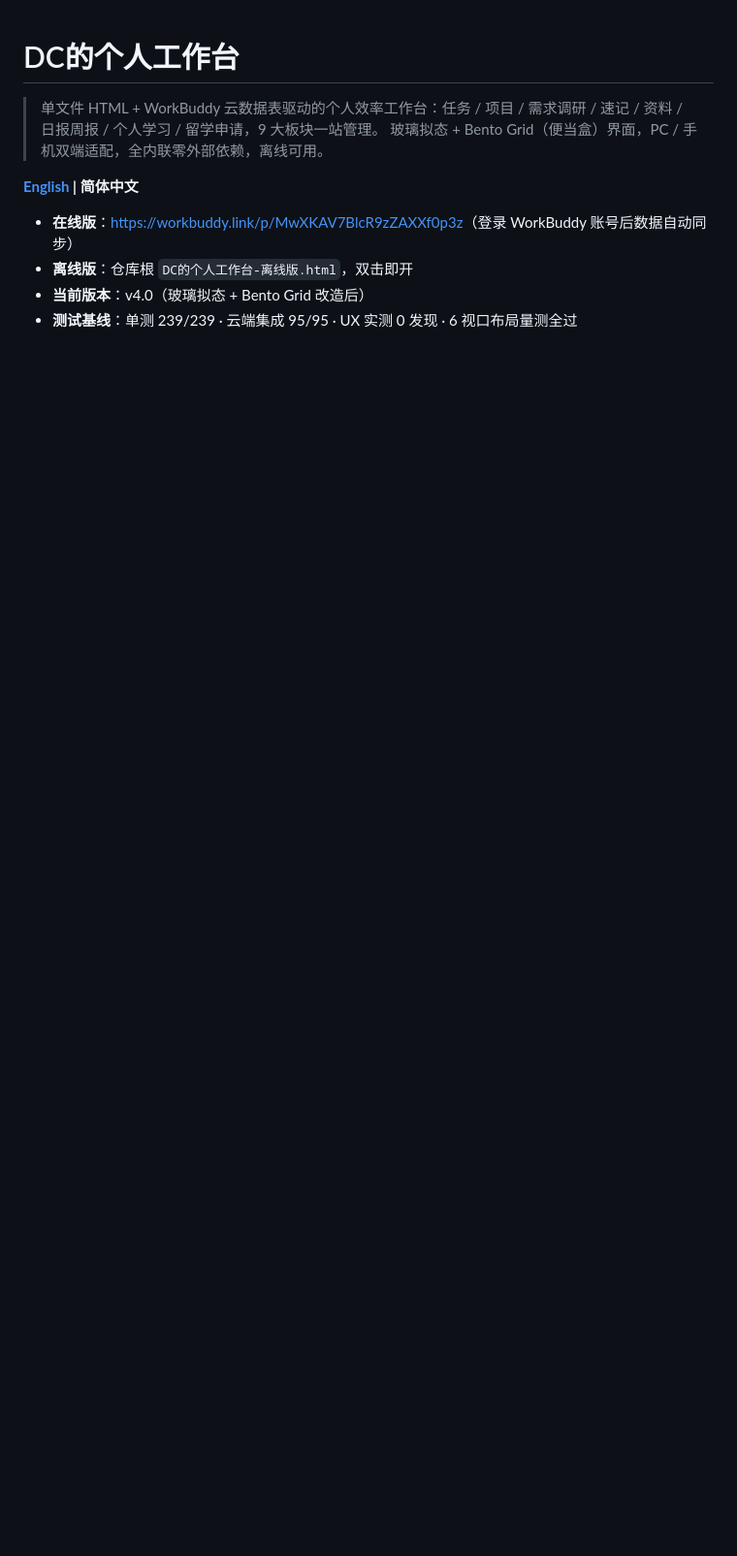
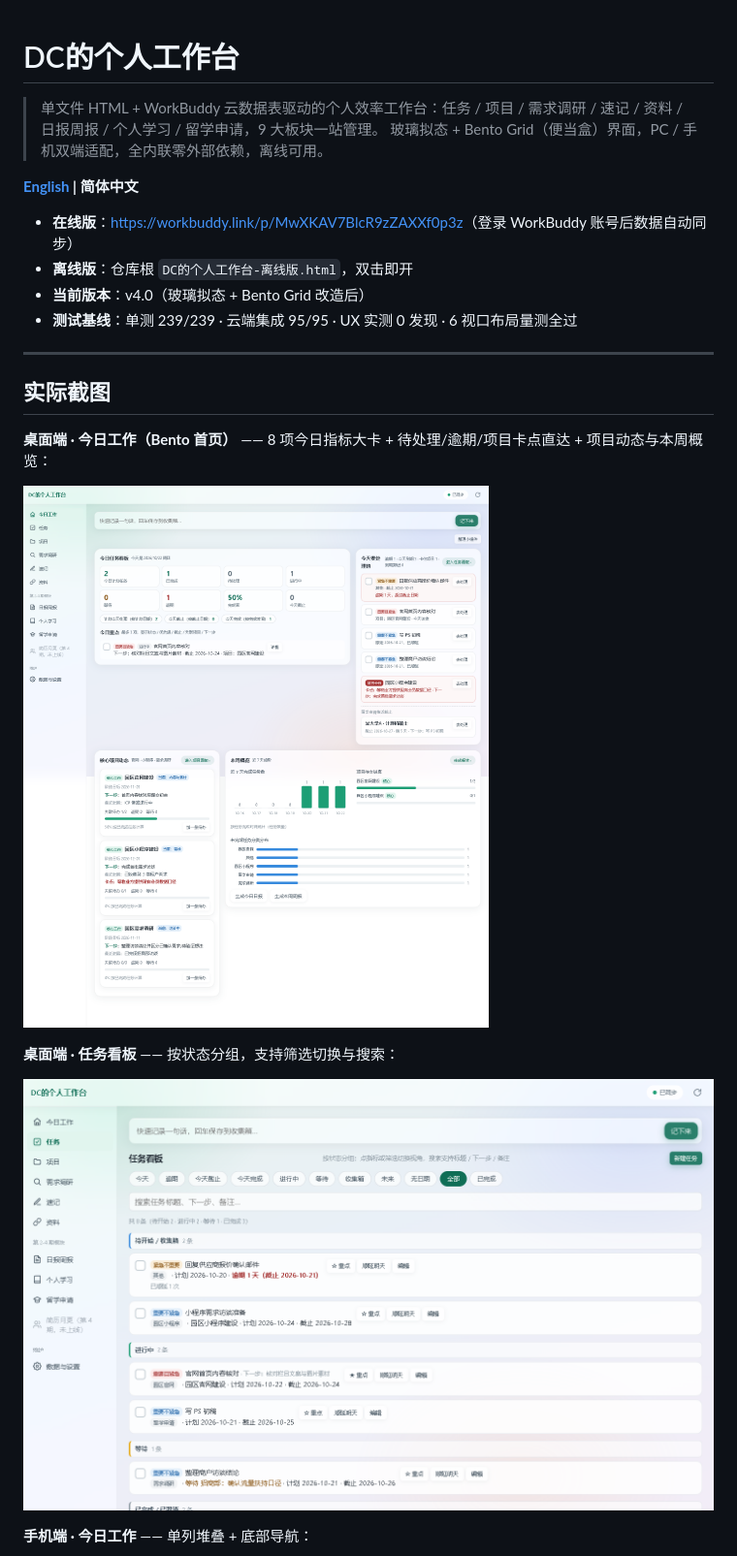
Before and after one commit to OOOHGOD/personal-workbench, a Markdown page: README.md, the part around one of its changes. Shown at 97% size. Rendered like a GitHub page; pictures changed too: screenshots/desktop-tasks.png (added), screenshots/desktop-today.png (added); blank space fills up the shorter version.

```diff
--- a/README.md
+++ b/README.md
@@ -9,3 +9,18 @@
 - **离线版**：仓库根 `DC的个人工作台-离线版.html`，双击即开
 - **当前版本**：v4.0（玻璃拟态 + Bento Grid 改造后）
 - **测试基线**：单测 239/239 · 云端集成 95/95 · UX 实测 0 发现 · 6 视口布局量测全过
+
+---
+
+## 实际截图
+
+**桌面端 · 今日工作（Bento 首页）** —— 8 项今日指标大卡 + 待处理/逾期/项目卡点直达 + 项目动态与本周概览：
+
+![桌面端今日工作](screenshots/desktop-today.png)
+
+**桌面端 · 任务看板** —— 按状态分组，支持筛选切换与搜索：
+
+![桌面端任务看板](screenshots/desktop-tasks.png)
+
+**手机端 · 今日工作** —— 单列堆叠 + 底部导航：
+
```
Also changed, not shown: other parts of README.md (+1 -0 lines), README_EN.md (+16 -0 lines), screenshots/mobile-today.png (added), 3 other files.
